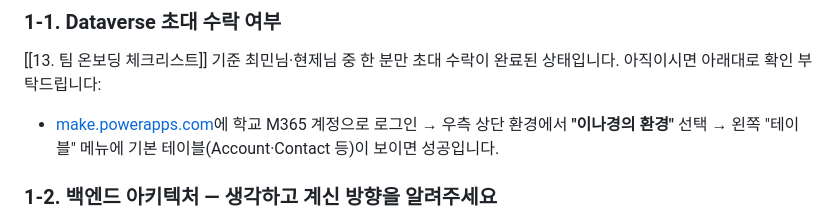
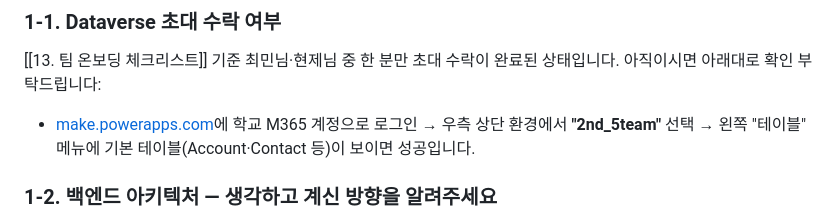
Before and after one commit to nklee-git/MS_2nd_Project_Team, a Markdown page: 40.PIPELINE/작업지시서 (최민 — 데이터·인프라).md, the part around the change. Rendered like a GitHub page.

```diff
--- a/40.PIPELINE/작업지시서 (최민 — 데이터·인프라).md
+++ b/40.PIPELINE/작업지시서 (최민 — 데이터·인프라).md
@@ -20,7 +20,7 @@
 
 ### 1-1. Dataverse 초대 수락 여부
 [[13. 팀 온보딩 체크리스트]] 기준 최민님·현제님 중 한 분만 초대 수락이 완료된 상태입니다. 아직이시면 아래대로 확인 부탁드립니다:
-- [make.powerapps.com](https://make.powerapps.com)에 학교 M365 계정으로 로그인 → 우측 상단 환경에서 **"이나경의 환경"** 선택 → 왼쪽 "테이블" 메뉴에 기본 테이블(Account·Contact 등)이 보이면 성공입니다.
+- [make.powerapps.com](https://make.powerapps.com)에 학교 M365 계정으로 로그인 → 우측 상단 환경에서 **"2nd_5team"** 선택 → 왼쪽 "테이블" 메뉴에 기본 테이블(Account·Contact 등)이 보이면 성공입니다.
 
 ### 1-2. 백엔드 아키텍처 — 생각하고 계신 방향을 알려주세요
 전에 "백엔드 관련해서 생각이 있다"고 말씀하셨었는데, 구체적으로 어떤 방향인지 알아야 스키마·연동 방식을 확정할 수 있을 것 같습니다. 아래 질문 하나만 답해주시면 됩니다:
```
Also changed, not shown: 10.PLANNING/13. 팀 온보딩 체크리스트.md (+3 -3 lines), 20.ARCHITECTURE/28. Dataverse 가이드 — 이 프로젝트에서 어떻게 쓰이는가.md (+10 -10 lines).
